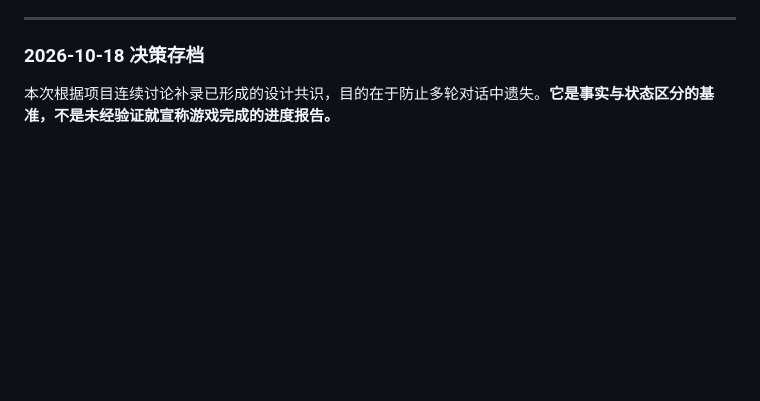
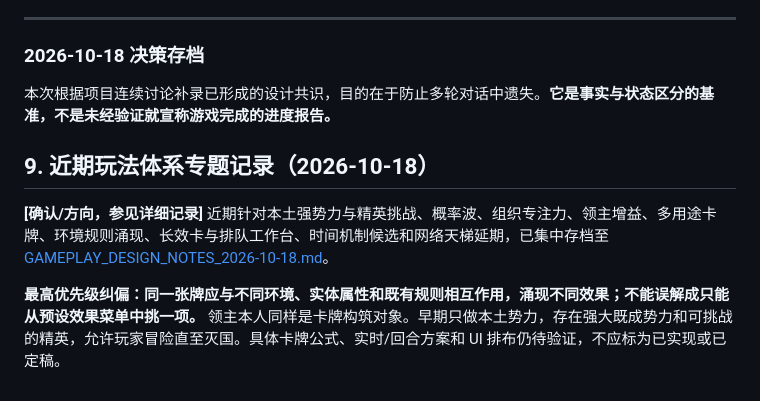
Before and after one commit to liyuzhe0325/WanjieEngine, a Markdown page: docs/GAME_DESIGN_CANON.md, the part around the change. Rendered like a GitHub page; blank space fills up the shorter version.

Commit message:
docs: link recent gameplay decisions from design canon

```diff
--- a/docs/GAME_DESIGN_CANON.md
+++ b/docs/GAME_DESIGN_CANON.md
@@ -108,3 +108,9 @@
 ### 2026-10-18 决策存档
 
 本次根据项目连续讨论补录已形成的设计共识，目的在于防止多轮对话中遗失。**它是事实与状态区分的基准，不是未经验证就宣称游戏完成的进度报告。**
+
+## 9. 近期玩法体系专题记录（2026-10-18）
+
+**[确认/方向，参见详细记录]** 近期针对本土强势力与精英挑战、概率波、组织专注力、领主增益、多用途卡牌、环境规则涌现、长效卡与排队工作台、时间机制候选和网络天梯延期，已集中存档至 [GAMEPLAY_DESIGN_NOTES_2026-10-18.md](./GAMEPLAY_DESIGN_NOTES_2026-10-18.md)。
+
+**最高优先级纠偏：同一张牌应与不同环境、实体属性和既有规则相互作用，涌现不同效果；不能误解成只能从预设效果菜单中挑一项。** 领主本人同样是卡牌构筑对象。早期只做本土势力，存在强大既成势力和可挑战的精英，允许玩家冒险直至灭国。具体卡牌公式、实时/回合方案和 UI 排布仍待验证，不应标为已实现或已定稿。
```
